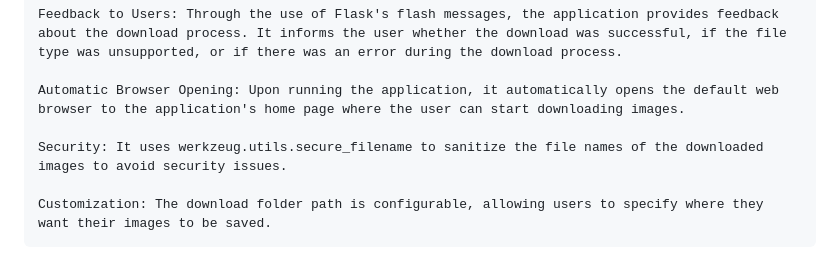
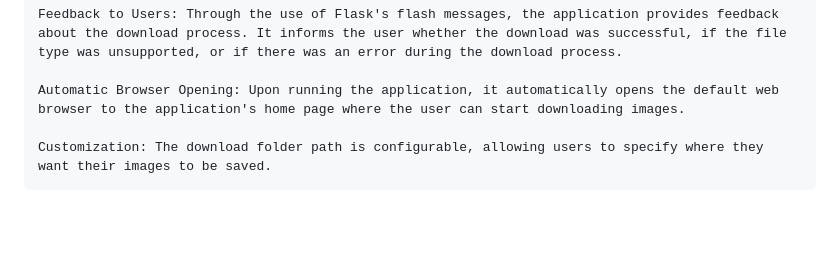
Before and after one commit to RedDawn610/Download-Image-Local-URL, a Markdown page: README.md, the part around the change. Rendered like a GitHub page; blank space fills up the shorter version.

```diff
--- a/README.md
+++ b/README.md
@@ -7,8 +7,6 @@ This Flask web application allows users to download images from URLs directly to
     Feedback to Users: Through the use of Flask's flash messages, the application provides feedback about the download process. It informs the user whether the download was successful, if the file type was unsupported, or if there was an error during the download process.
 
     Automatic Browser Opening: Upon running the application, it automatically opens the default web browser to the application's home page where the user can start downloading images.
-
-    Security: It uses werkzeug.utils.secure_filename to sanitize the file names of the downloaded images to avoid security issues.
 
     Customization: The download folder path is configurable, allowing users to specify where they want their images to be saved.
 
```
